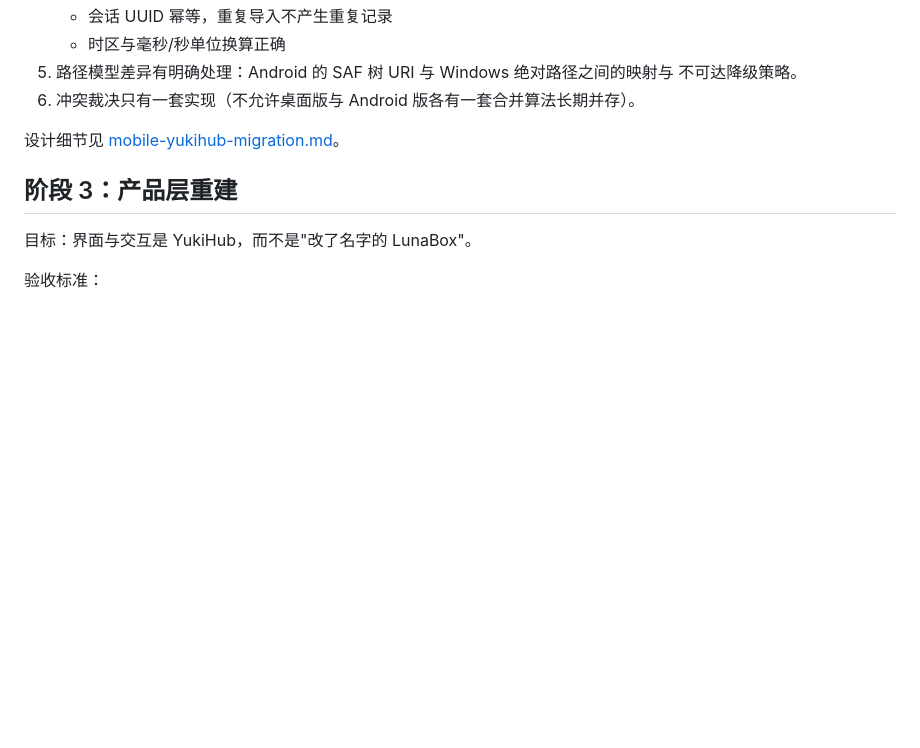
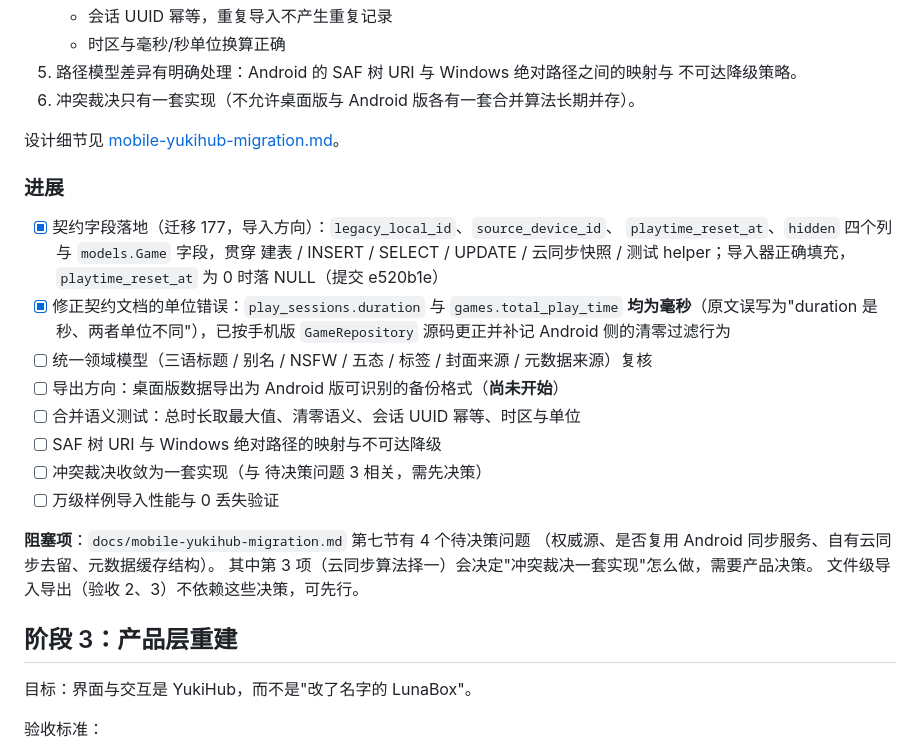
Before and after one commit to 404-GCross/YukiHub-for-Windows, a Markdown page: docs/ROADMAP.md, the part around the change. Drawn GitHub-style; blank space fills up the shorter version.

Commit message:
docs: 记录阶段 2 进展与契约单位更正
ROADMAP 阶段 2 新增进展清单：契约字段与文档更正已完成；
剩余项（导出方向、合并语义测试、路径映射、冲突裁决、万级样例）逐条列出，
并标注阻塞项——迁移文档第七节的 4 个待决策问题中，
『云同步算法择一』决定冲突裁决如何实现，需产品决策；
文件级导入导出不依赖这些决策，可先行。

CHANGELOG 补充契约字段落地与单位更正条目。

```diff
--- a/docs/ROADMAP.md
+++ b/docs/ROADMAP.md
@@ -165,6 +165,27 @@ Wine / Proton / CrossOver 工具链清理（2026-09-28 完成）：
 
 设计细节见 [mobile-yukihub-migration.md](mobile-yukihub-migration.md)。
 
+### 进展
+
+- [x] 契约字段落地（迁移 177，导入方向）：`legacy_local_id`、`source_device_id`、
+      `playtime_reset_at`、`hidden` 四个列与 `models.Game` 字段，贯穿
+      建表 / INSERT / SELECT / UPDATE / 云同步快照 / 测试 helper；导入器正确填充，
+      `playtime_reset_at` 为 0 时落 NULL（提交 e520b1e）
+- [x] 修正契约文档的单位错误：`play_sessions.duration` 与 `games.total_play_time`
+      **均为毫秒**（原文误写为"duration 是秒、两者单位不同"），已按手机版
+      `GameRepository` 源码更正并补记 Android 侧的清零过滤行为
+- [ ] 统一领域模型（三语标题 / 别名 / NSFW / 五态 / 标签 / 封面来源 / 元数据来源）复核
+- [ ] 导出方向：桌面版数据导出为 Android 版可识别的备份格式（**尚未开始**）
+- [ ] 合并语义测试：总时长取最大值、清零语义、会话 UUID 幂等、时区与单位
+- [ ] SAF 树 URI 与 Windows 绝对路径的映射与不可达降级
+- [ ] 冲突裁决收敛为一套实现（与 待决策问题 3 相关，需先决策）
+- [ ] 万级样例导入性能与 0 丢失验证
+
+**阻塞项**：`docs/mobile-yukihub-migration.md` 第七节有 4 个待决策问题
+（权威源、是否复用 Android 同步服务、自有云同步去留、元数据缓存结构）。
+其中第 3 项（云同步算法择一）会决定"冲突裁决一套实现"怎么做，需要产品决策。
+文件级导入导出（验收 2、3）不依赖这些决策，可先行。
+
 ## 阶段 3：产品层重建
 
 目标：界面与交互是 YukiHub，而不是"改了名字的 LunaBox"。
```
Also changed, not shown: CHANGELOG.md (+5 -0 lines).
